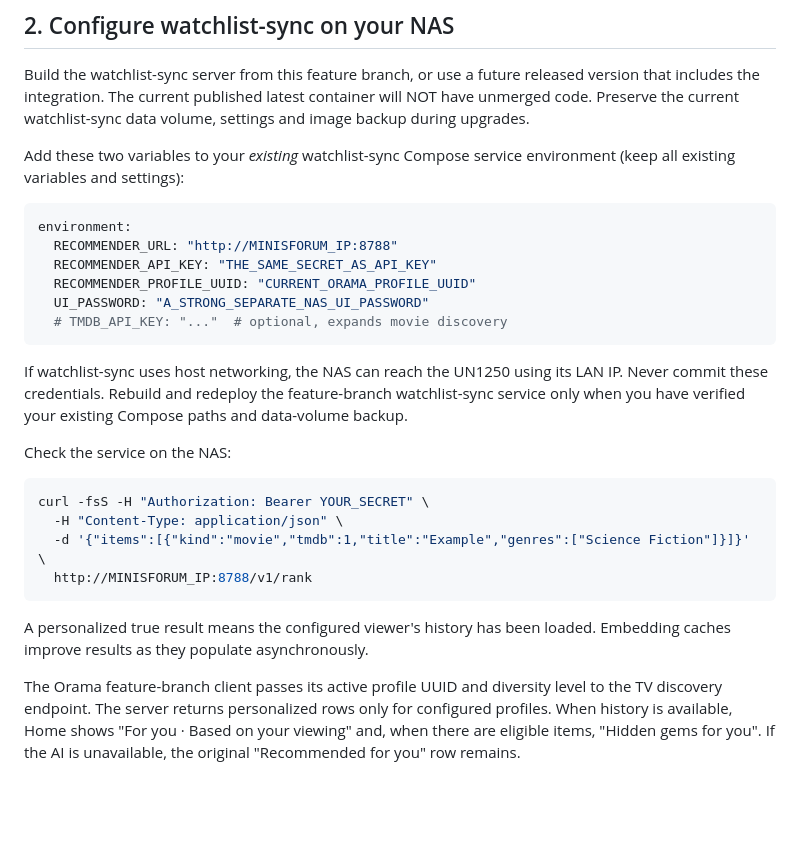
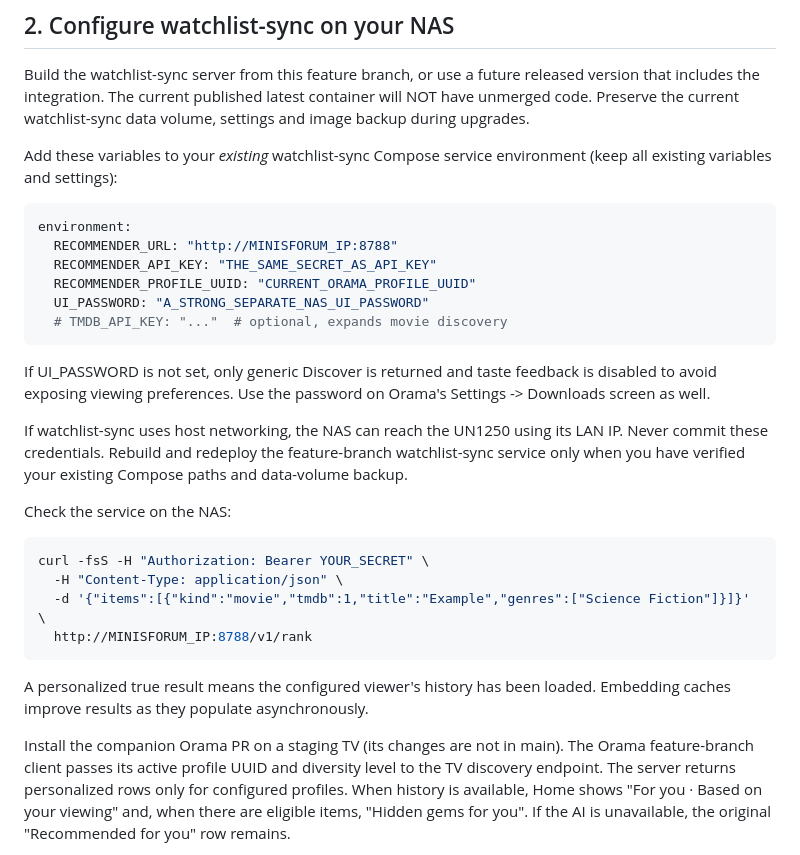
Before and after one commit to DarkAngelGR/watchlist-sync, a Markdown page: recommendations/README.md, the part around the change. Rendered like a GitHub page; blank space fills up the shorter version.

Commit message:
docs(ai): clarify auth requirement and paired TV feature branch

```diff
--- a/recommendations/README.md
+++ b/recommendations/README.md
@@ -89,7 +89,7 @@ released version that includes the integration. The current published
 latest container will NOT have unmerged code. Preserve the current
 watchlist-sync data volume, settings and image backup during upgrades.
 
-Add these two variables to your *existing* watchlist-sync Compose service
+Add these variables to your *existing* watchlist-sync Compose service
 environment (keep all existing variables and settings):
 
 ~~~yaml
@@ -100,6 +100,10 @@ environment:
   UI_PASSWORD: "A_STRONG_SEPARATE_NAS_UI_PASSWORD"
   # TMDB_API_KEY: "..."  # optional, expands movie discovery
 ~~~
+
+If UI_PASSWORD is not set, only generic Discover is returned and taste feedback
+is disabled to avoid exposing viewing preferences. Use the password on Orama's
+Settings -> Downloads screen as well.
 
 If watchlist-sync uses host networking, the NAS can reach the UN1250 using
 its LAN IP. Never commit these credentials. Rebuild and redeploy the
@@ -118,6 +122,7 @@ curl -fsS -H "Authorization: Bearer YOUR_SECRET" \
 A personalized true result means the configured viewer's history has been
 loaded. Embedding caches improve results as they populate asynchronously.
 
+Install the companion Orama PR on a staging TV (its changes are not in main).
 The Orama feature-branch client passes its active profile UUID and diversity
 level to the TV discovery endpoint. The server returns personalized rows only
 for configured profiles. When history is available, Home shows "For you · Based
```
